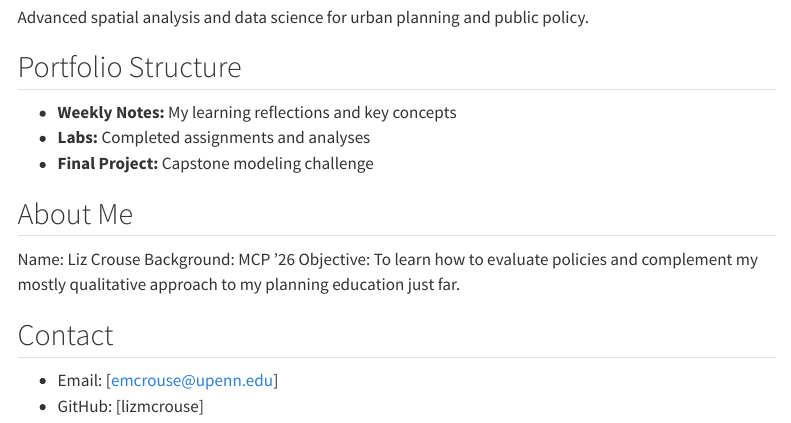
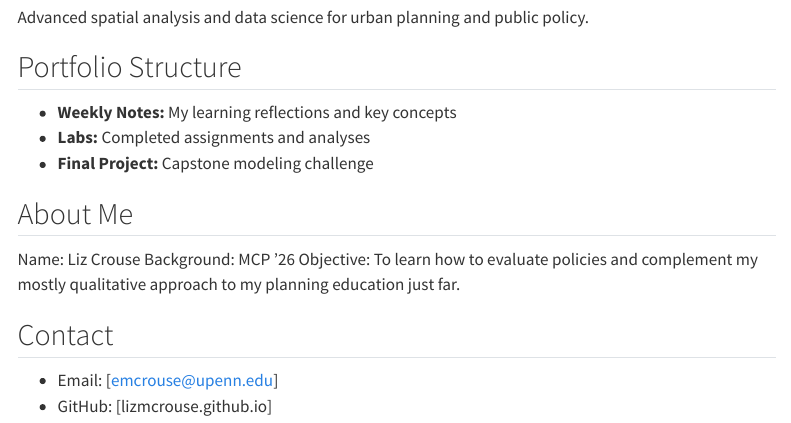
Before and after one commit to lizmcrouse/crouse, a Quarto document (index.qmd): the page in a window 1100 px wide, from 220 px down. Rendered offline with R 4.5, knitr and Pandoc in place of Quarto, with nearby package versions; menus at the side of the page are left out.

Commit message:
Update index.qmd

```diff
--- a/index.qmd
+++ b/index.qmd
@@ -21,4 +21,4 @@ Objective: To learn how to evaluate policies and complement my mostly qualitativ
 
 ## Contact
 - Email: [emcrouse@upenn.edu]
-- GitHub: [lizmcrouse]
+- GitHub: [lizmcrouse.github.io]
```
